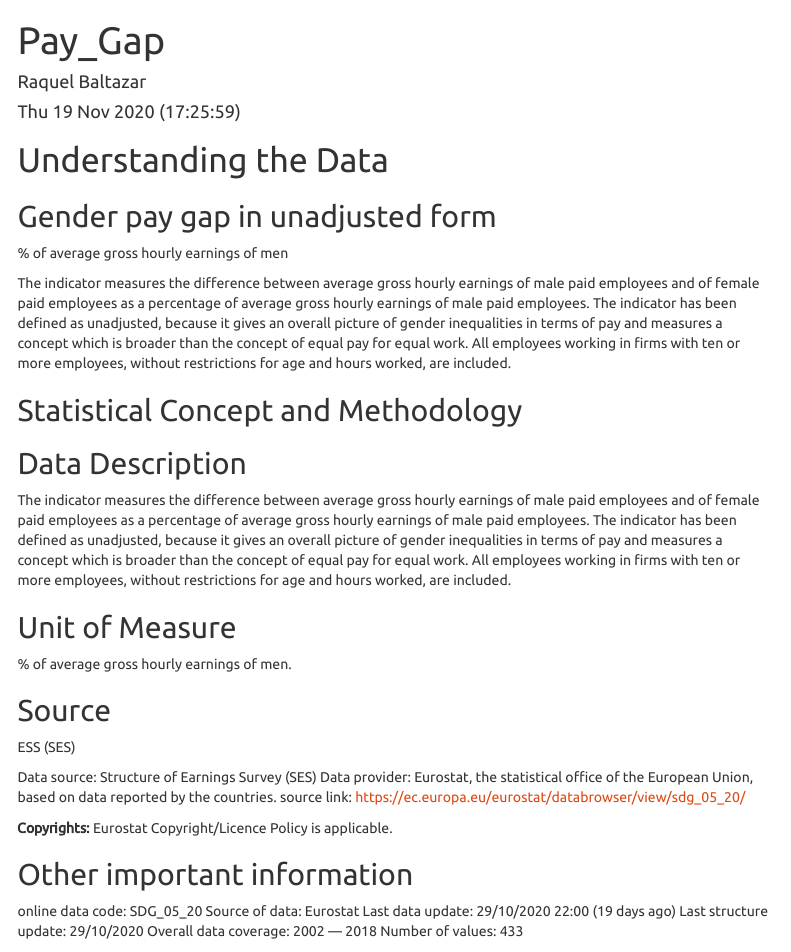
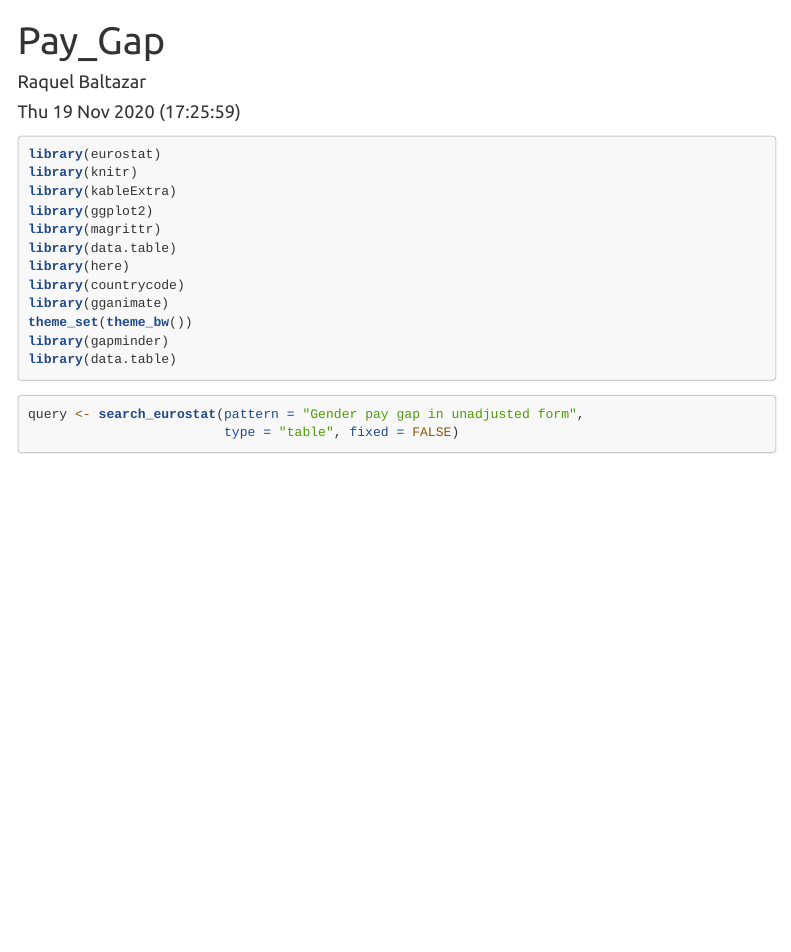
Before and after one commit to Raquel-B/EU_Gender_Pay_Gap, an R Markdown document (PayGap-GitHub.Rmd): the page in a window 1100 px wide, from its top. Rendered offline with R 4.5, knitr and Pandoc, with nearby package versions; some code elsewhere in the file could not run offline; menus at the side of the page are left out; long lines of code are wrapped; the gapminder table comes from the copy in Python's plotly package.

Commit message:
deleted animation text plus data explanation text. That went to the ReadMe file

````diff
--- a/PayGap-GitHub.Rmd
+++ b/PayGap-GitHub.Rmd
@@ -20,38 +20,6 @@ output:
 ```{r setup, include=FALSE}
 knitr::opts_chunk$set(echo = TRUE, message = FALSE)
 ```
-# Understanding the Data
-
-## Gender pay gap in unadjusted form
-% of average gross hourly earnings of men
-
-The indicator measures the difference between average gross hourly earnings of male paid employees and of female paid employees as a percentage of average gross hourly earnings of male paid employees. The indicator has been defined as unadjusted, because it gives an overall picture of gender inequalities in terms of pay and measures a concept which is broader than the concept of equal pay for equal work. All employees working in firms with ten or more employees, without restrictions for age and hours worked, are included.
-
-## Statistical Concept and Methodology
-
-## Data Description
-The indicator measures the difference between average gross hourly earnings of male paid employees and of female paid employees as a percentage of average gross hourly earnings of male paid employees. The indicator has been defined as unadjusted, because it gives an overall picture of gender inequalities in terms of pay and measures a concept which is broader than the concept of equal pay for equal work. All employees working in firms with ten or more employees, without restrictions for age and hours worked, are included.
-
-## Unit of Measure
-% of average gross hourly earnings of men.
-
-## Source
-ESS (SES)
-
-Data source: Structure of Earnings Survey (SES)
-Data provider: Eurostat, the statistical office of the European Union, based on data reported by the countries.
-source link: https://ec.europa.eu/eurostat/databrowser/view/sdg_05_20/
-
-**Copyrights:** Eurostat Copyright/Licence Policy is applicable.
-
-## Other important information
-
-online data code: SDG_05_20
-Source of data: Eurostat
-Last data update: 29/10/2020  22:00 (19 days ago)
-Last structure update: 29/10/2020
-Overall data coverage: 2002 — 2018
-Number of values: 433
 
 
 ```{r library}
````
Also changed, not shown: PayGap-GitHub.Rmd (4 more changed lines).
